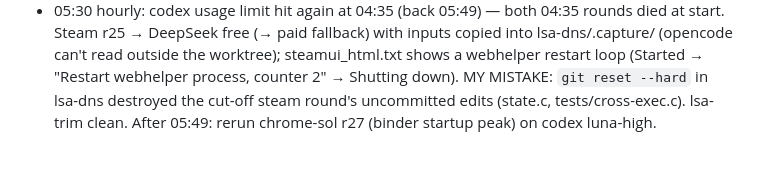
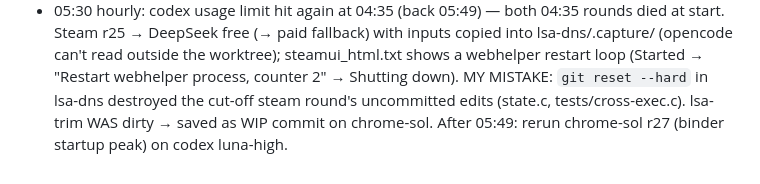
Before and after one commit to MatonOS-dev/MatonOS, a Markdown page: HANDOVER-2026-10-27.md, the part around the change. Drawn GitHub-style.

Commit message:
handover: fix lsa-trim note
Co-Authored-By: Claude Opus 5.5 <noreply@anthropic.com>

```diff
--- a/HANDOVER-2026-10-27.md
+++ b/HANDOVER-2026-10-27.md
@@ -147,4 +147,4 @@ If a luna round only adds diagnostics twice, go to sol.
   free (→ paid fallback) with inputs copied into lsa-dns/.capture/ (opencode can't read outside the worktree);
   steamui_html.txt shows a webhelper restart loop (Started → "Restart webhelper process, counter 2" → Shutting down).
   MY MISTAKE: `git reset --hard` in lsa-dns destroyed the cut-off steam round's uncommitted edits (state.c,
-  tests/cross-exec.c). lsa-trim clean. After 05:49: rerun chrome-sol r27 (binder startup peak) on codex luna-high.
+  tests/cross-exec.c). lsa-trim WAS dirty → saved as WIP commit on chrome-sol. After 05:49: rerun chrome-sol r27 (binder startup peak) on codex luna-high.
```
